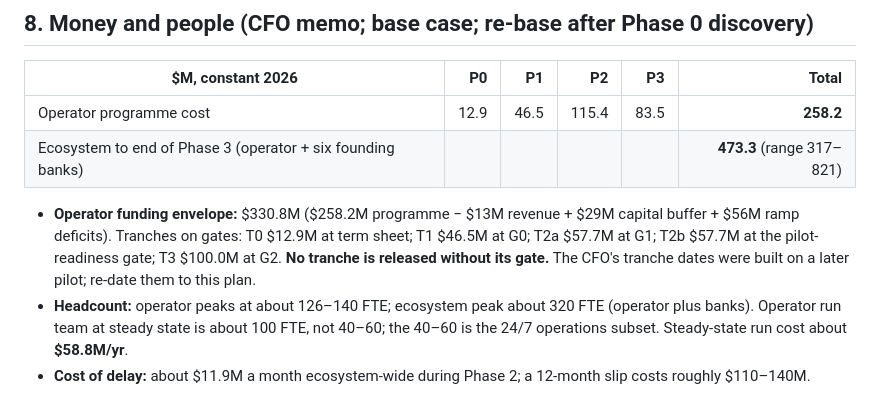
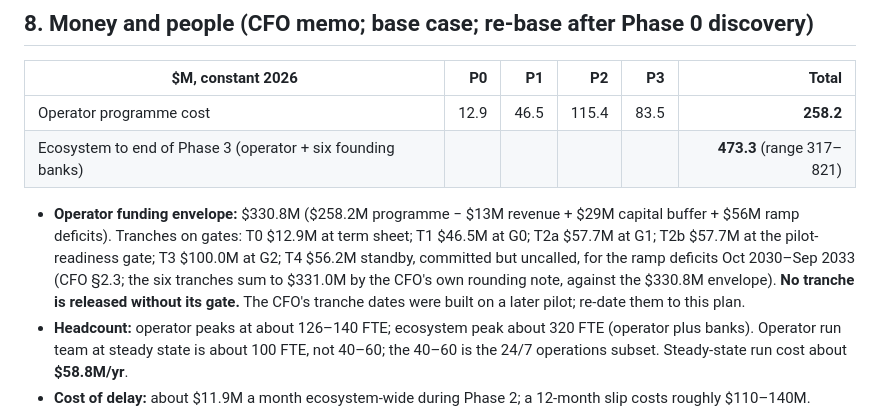
Before and after one commit to 30EVentures/DepositX, a Markdown page: 01-execution-roadmap.md, the part around the change. Drawn GitHub-style.

Commit message:
Docs: list the omitted standby tranche T4 in 01; flag the contradictory G0 bank-count thresholds in 04
01 section 8 listed five tranches summing 274.8 against a 330.8 envelope; the
CFO memo's sixth tranche (T4, 56.2 standby for ramp deficits) was omitted.
04 gives GO at 4+ banks (2 of the top 3), NO-GO below 3, kill trigger K3 below 5
founding issuers, and S4 says 2-3 banks; a G0 meeting GO with four banks also trips
K3. The flag does not choose a number; it is a board decision.

Co-Authored-By: Claude Sonnet 5.5 <noreply@anthropic.com>

```diff
--- a/01-execution-roadmap.md
+++ b/01-execution-roadmap.md
@@ -128,7 +128,7 @@ Go requires all of the following (Strategy, tightened by CFO and Legal):
 | Operator programme cost | 12.9 | 46.5 | 115.4 | 83.5 | **258.2** |
 | Ecosystem to end of Phase 3 (operator + six founding banks) | | | | | **473.3** (range 317–821) |
 
-- **Operator funding envelope:** $330.8M ($258.2M programme − $13M revenue + $29M capital buffer + $56M ramp deficits). Tranches on gates: T0 $12.9M at term sheet; T1 $46.5M at G0; T2a $57.7M at G1; T2b $57.7M at the pilot-readiness gate; T3 $100.0M at G2. **No tranche is released without its gate.** The CFO's tranche dates were built on a later pilot; re-date them to this plan.
+- **Operator funding envelope:** $330.8M ($258.2M programme − $13M revenue + $29M capital buffer + $56M ramp deficits). Tranches on gates: T0 $12.9M at term sheet; T1 $46.5M at G0; T2a $57.7M at G1; T2b $57.7M at the pilot-readiness gate; T3 $100.0M at G2; T4 $56.2M standby, committed but uncalled, for the ramp deficits Oct 2030–Sep 2033 (CFO §2.3; the six tranches sum to $331.0M by the CFO's own rounding note, against the $330.8M envelope). **No tranche is released without its gate.** The CFO's tranche dates were built on a later pilot; re-date them to this plan.
 - **Headcount:** operator peaks at about 126–140 FTE; ecosystem peak about 320 FTE (operator plus banks). Operator run team at steady state is about 100 FTE, not 40–60; the 40–60 is the 24/7 operations subset. Steady-state run cost about **$58.8M/yr**.
 - **Cost of delay:** about $11.9M a month ecosystem-wide during Phase 2; a 12-month slip costs roughly $110–140M.
 - **Cost levers (about $47M, 10%):** defer production ZK to the designed fallback; shared adapter and certification kit; provision 500/s not 5,000/s (about $7M plus $4M/yr).
```
Also changed, not shown: 04-gates-risks-amendments.md (+2 -0 lines).
